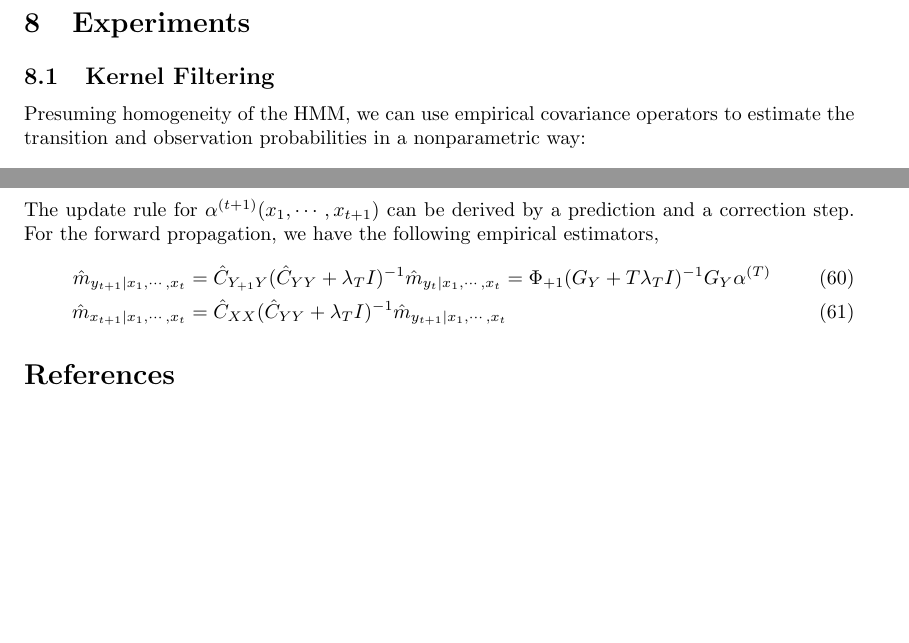
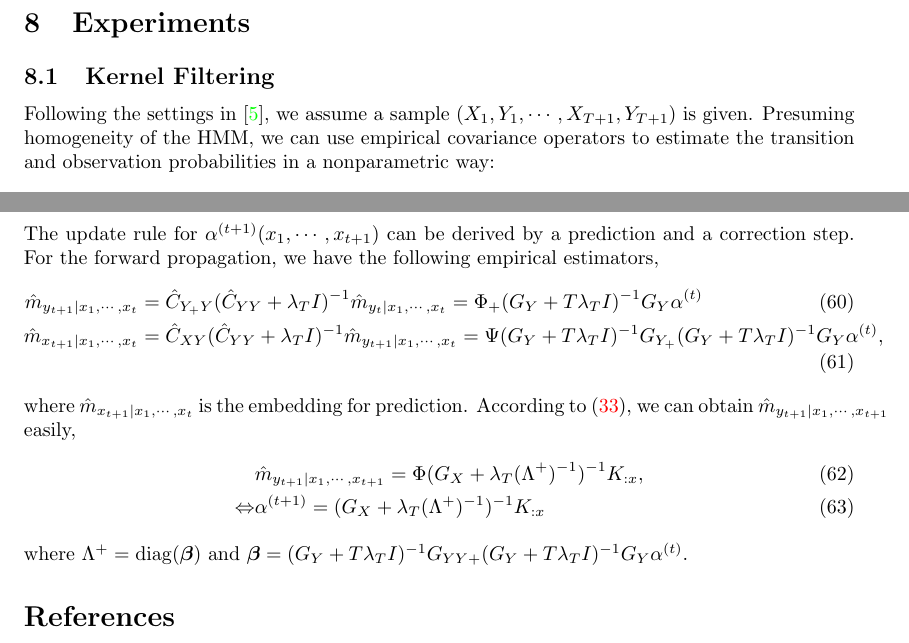
Before and after one commit to hjss06/KernelRegBayes, a LaTeX document (note.tex): two parts of page 9 of 10, joined at a grey line, cut so that both start at the same text, the shorter picture padded with empty space. Compiled offline with pdfLaTeX; a LaTeX package or settings file that is missing is left out.

Commit message:
kernel filtering

```diff
--- a/note.tex
+++ b/note.tex
@@ -456,9 +456,9 @@ Another ad hoc method is to use $\beta$ directly instead of $\beta^+$ when $|\ca
 \end{remark}
 \section{Experiments}
 \subsection{Kernel Filtering}
-Presuming homogeneity of the HMM, we can use empirical covariance operators to estimate the transition and observation probabilities in a nonparametric way:
+Following the settings in \cite{fukumizu2011kernel}, we assume a sample $(X_1,Y_1,\cdots,X_{T+1},Y_{T+1})$ is given. Presuming homogeneity of the HMM, we can use empirical covariance operators to estimate the transition and observation probabilities in a nonparametric way:
 \begin{align}
-\hat{C}_{YX} &= \frac{1}{T}\sum_{i=1}^T \phi(Y_i)\otimes\psi(X_i),\quad \hat{C}_{Y_{+1}Y} = \frac{1}{T}\sum_{i=1}^T \phi(Y_{i+1})\otimes \phi(Y_i)\\
+\hat{C}_{YX} &= \frac{1}{T}\sum_{i=1}^T \phi(Y_i)\otimes\psi(X_i),\quad \hat{C}_{YY_+} = \frac{1}{T}\sum_{i=1}^T \phi(Y_{i})\otimes \phi(Y_{i+1})\\
 \hat{C}_{XX} &= \frac{1}{T}\sum_{i=1}^T \psi(X_i) \otimes \psi(X_i),\quad \hat{C}_{YY} = \frac{1}{T}\sum_{i=1}^T \phi(Y_i)\otimes\phi(Y_i).
 \end{align}
 Now we can derive recursive formulas for the state-space filtering task. Suppose we already have an estimator of the embedding for $p(y_t|x_1,\cdots,x_t)$ in the form
@@ -467,8 +467,14 @@ Now we can derive recursive formulas for the state-space filtering task. Suppose
 \end{align}
 The update rule for $\alpha^{(t+1)}(x_1,\cdots,x_{t+1})$ can be derived by a prediction and a correction step. For the forward propagation, we have the following empirical estimators,
 \begin{align}
-\hat{m}_{y_{t+1}|x_1,\cdots,x_t} &= \hat{C}_{Y_{+1}Y}(\hat{C}_{YY}+\lambda_T I)^{-1}\hat{m}_{y_t|x_1,\cdots,x_t} = \Phi_{+1}(G_Y + T\lambda_T I)^{-1}G_Y \alpha^{(T)}\\
-\hat{m}_{x_{t+1}|x_1,\cdots,x_t} &= \hat{C}_{XX}(\hat{C}_{YY} + \lambda_{T}I)^{-1}\hat{m}_{y_{t+1}|x_1,\cdots,x_t}
+\hat{m}_{y_{t+1}\mid x_1,\cdots,x_t} &= \hat{C}_{Y_{+}Y}(\hat{C}_{YY}+\lambda_T I)^{-1}\hat{m}_{y_t\mid x_1,\cdots,x_t} = \Phi_{+}(G_Y + T\lambda_T I)^{-1}G_Y \alpha^{(t)}\\
+\hat{m}_{x_{t+1}\mid x_1,\cdots,x_t} &= \hat{C}_{XY}(\hat{C}_{YY} + \lambda_{T}I)^{-1}\hat{m}_{y_{t+1}|x_1,\cdots,x_t} = \Psi(G_{Y} + T\lambda_T I)^{-1} G_{Y_+}(G_Y + T\lambda_T I)^{-1}G_{Y} \alpha^{(t)},
 \end{align}
+where $\hat{m}_{x_{t+1}\mid x_1,\cdots,x_t}$ is the embedding for prediction. According to \eqref{eqn:bayes}, we can obtain $\hat{m}_{y_{t+1}\mid x_1,\cdots,x_{t+1}}$ easily,
+\begin{align}
+&\hat{m}_{y_{t+1}\mid x_1,\cdots,x_{t+1}} = \Phi(G_X + \lambda_T (\Lambda^+)^{-1})^{-1} K_{:x},\\
+\Leftrightarrow& \alpha^{(t+1)} = (G_X + \lambda_T (\Lambda^+)^{-1})^{-1} K_{:x}
+\end{align}
+where $\Lambda^+ = \up{diag}(\bs{\beta})$ and $\bs{\beta} = (G_Y + T\lambda_T I)^{-1}G_{YY+}(G_Y + T\lambda_T I)^{-1}G_Y \alpha^{(t)}$.
 \bibliography{note.bib}
 \end{document}
```
Also changed, not shown: note.tex (4 more changed lines).
